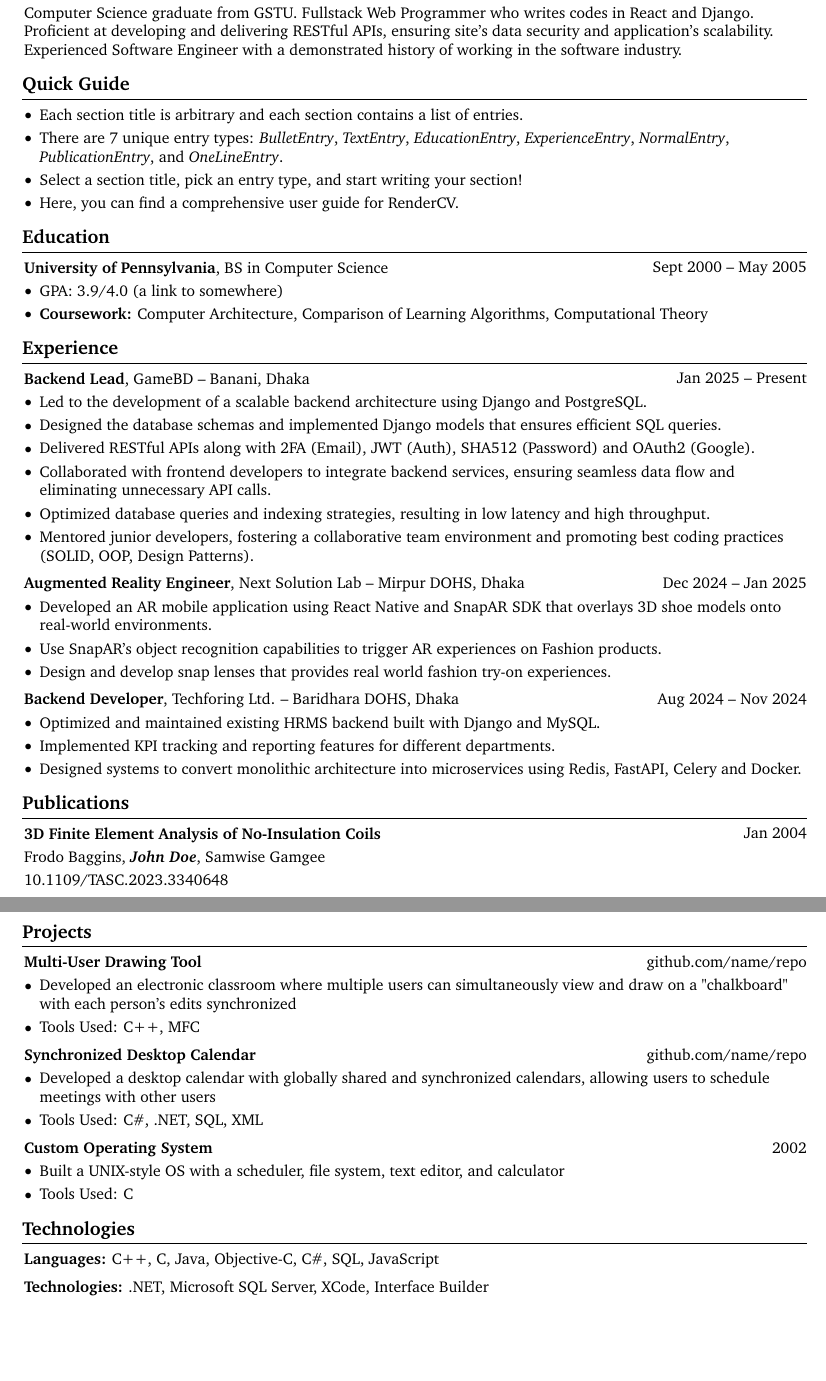
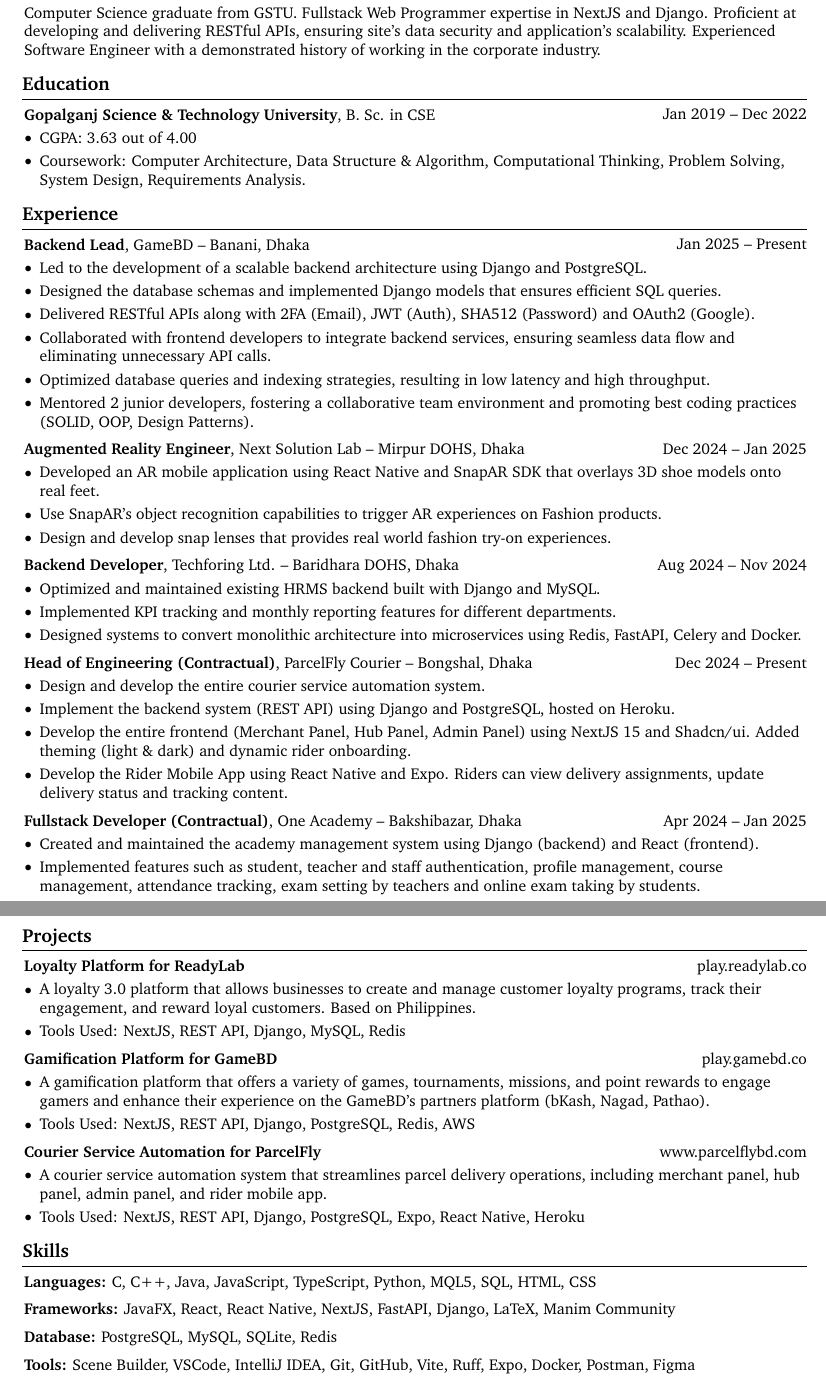
Before and after one commit to Sofiullah-Iqbal-Kiron/My-Resume, a LaTeX document (main.tex): two parts of pages 1 and 2 of 2, joined at a grey line, cut so that both start at the same text, the shorter picture padded with empty space. Compiled offline with pdfLaTeX.

Commit message:
Finalized Resume - 2

```diff
--- a/main.tex
+++ b/main.tex
@@ -161,8 +157,8 @@
       \LenToUnit{\paperheight-1.0cm}
     ){
       \vtop{{\null}\makebox[0pt][c]{
-        \small\color{gray}\textit{Last updated in September 2024}%
-        \hspace{\widthof{Last updated in September 2024}}
+        \small\color{gray}\textit{Last updated in October 2025}%
+        \hspace{\widthof{Last updated in October 2025}}%
       }}
     }
   }
@@ -208,26 +204,12 @@
 \vspace{5pt - 0.3cm}
 
 % --------------------------------------------------
-% Section: About Me
+% Section: Profile
 % --------------------------------------------------
-\section{About Me}
+\section{Profile}
 
 \begin{onecolentry}
-    Computer Science graduate from GSTU. Fullstack Web Programmer who writes codes in React and Django. Proficient at developing and delivering RESTful APIs, ensuring site's data security and application's scalability. Experienced Software Engineer with a demonstrated history of working in the software industry.
-\end{onecolentry}
-
-% --------------------------------------------------
-% Section: Quick Guide
-% --------------------------------------------------
-\section{Quick Guide}
-
-\begin{onecolentry}
-    \begin{highlightsforbulletentries}
-        \item Each section title is arbitrary and each section contains a list of entries.
-        \item There are 7 unique entry types: \textit{BulletEntry}, \textit{TextEntry}, \textit{EducationEntry}, \textit{ExperienceEntry}, \textit{NormalEntry}, \textit{PublicationEntry}, and \textit{OneLineEntry}.
-        \item Select a section title, pick an entry type, and start writing your section!
-        \item \href{https://docs.rendercv.com/user_guide/}{Here}, you can find a comprehensive user guide for RenderCV.
-    \end{highlightsforbulletentries}
+  Computer Science graduate from GSTU. Fullstack Web Programmer expertise in NextJS and Django. Proficient at developing and delivering RESTful APIs, ensuring site's data security and application's scalability. Experienced Software Engineer with a demonstrated history of working in the corporate industry.
 \end{onecolentry}
 
 % --------------------------------------------------
@@ -235,16 +217,16 @@
 % --------------------------------------------------
 \section{Education}
 
-\begin{twocolentry}{Sept 2000 – May 2005}
-    \textbf{University of Pennsylvania}, BS in Computer Science
+\begin{twocolentry}{Jan 2019 -- Dec 2022}
+  \textbf{Gopalganj Science \& Technology University}, B. Sc. in CSE
 \end{twocolentry}
 
 \vspace{0.10cm}
 
 \begin{onecolentry}
   \begin{highlights}
-        \item GPA: 3.9/4.0 (\href{https://example.com}{a link to somewhere})
-        \item \textbf{Coursework:} Computer Architecture, Comparison of Learning Algorithms, Computational Theory
+    \item CGPA: 3.63 out of 4.00
+    \item Coursework: Computer Architecture, Data Structure \& Algorithm, Computational Thinking, Problem Solving, System Design, Requirements Analysis.
   \end{highlights}
 \end{onecolentry}
 
@@ -266,7 +248,7 @@
     \item Delivered RESTful APIs along with 2FA (Email), JWT (Auth), SHA512 (Password) and OAuth2 (Google).
     \item Collaborated with frontend developers to integrate backend services, ensuring seamless data flow and eliminating unnecessary API calls.
     \item Optimized database queries and indexing strategies, resulting in low latency and high throughput.
-        \item Mentored junior developers, fostering a collaborative team environment and promoting best coding practices (SOLID, OOP, Design Patterns).
+    \item Mentored 2 junior developers, fostering a collaborative team environment and promoting best coding practices (SOLID, OOP, Design Patterns).
   \end{highlights}
 \end{onecolentry}
 
@@ -280,7 +262,7 @@
 
 \begin{onecolentry}
   \begin{highlights}
-        \item Developed an AR mobile application using React Native and SnapAR SDK that overlays 3D shoe models onto real-world environments.
+    \item Developed an AR mobile application using React Native and SnapAR SDK that overlays 3D shoe models onto real feet.
     \item Use SnapAR's object recognition capabilities to trigger AR experiences on Fashion products.
     \item Design and develop snap lenses that provides real world fashion try-on experiences.
   \end{highlights}
@@ -297,93 +279,137 @@
 \begin{onecolentry}
   \begin{highlights}
     \item Optimized and maintained existing HRMS backend built with Django and MySQL.
-        \item Implemented KPI tracking and reporting features for different departments.
+    \item Implemented KPI tracking and monthly reporting features for different departments.
     \item Designed systems to convert monolithic architecture into microservices using Redis, FastAPI, Celery and Docker.
   \end{highlights}
 \end{onecolentry}
 
-% --------------------------------------------------
-% Section: Publications
-% --------------------------------------------------
-\section{Publications}
+\vspace{0.20cm}
 
-\begin{samepage}
-    \begin{twocolentry}{Jan 2004}
-        \textbf{3D Finite Element Analysis of No-Insulation Coils}
+\begin{twocolentry}{Dec 2024 -- Present}
+  \textbf{Head of Engineering (Contractual)}, ParcelFly Courier -- Bongshal, Dhaka
 \end{twocolentry}
 
 \vspace{0.10cm}
 
 \begin{onecolentry}
-        \mbox{Frodo Baggins}, \mbox{\textbf{\textit{John Doe}}}, \mbox{Samwise Gamgee}
+  \begin{highlights}
+    \item Design and develop the entire courier service automation system.
+    \item Implement the backend system (REST API) using Django and PostgreSQL, hosted on Heroku.
+    \item Develop the entire frontend (Merchant Panel, Hub Panel, Admin Panel) using NextJS 15 and Shadcn/ui. Added theming (light \& dark) and dynamic rider onboarding.
+    \item Develop the Rider Mobile App using React Native and Expo. Riders can view delivery assignments, update delivery status and tracking content.
+  \end{highlights}
+\end{onecolentry}
+
+\vspace{0.20cm}
+
+\begin{twocolentry}{Apr 2024 -- Jan 2025}
+  \textbf{Fullstack Developer (Contractual)}, One Academy -- Bakshibazar, Dhaka
+\end{twocolentry}
 
 \vspace{0.10cm}
 
-        \href{https://doi.org/10.1109/TASC.2023.3340648}{10.1109/TASC.2023.3340648}
+\begin{onecolentry}
+  \begin{highlights}
+    \item Created and maintained the academy management system using Django (backend) and React (frontend).
+    \item Implemented features such as student, teacher and staff authentication, profile management, course management, attendance tracking, exam setting by teachers and online exam taking by students.
+  \end{highlights}
 \end{onecolentry}
-\end{samepage}
+
+% % --------------------------------------------------
+% % Section: Publications
+% % --------------------------------------------------
+% \section{Publications}
+
+% \begin{samepage}
+%   \begin{twocolentry}{Jan 2004}
+%     \textbf{3D Finite Element Analysis of No-Insulation Coils}
+%   \end{twocolentry}
+
+%   \vspace{0.10cm}
+
+%   \begin{onecolentry}
+%     \mbox{Frodo Baggins}, \mbox{\textbf{\textit{John Doe}}}, \mbox{Samwise Gamgee}
+
+%     \vspace{0.10cm}
+
+%     \href{https://doi.org/10.1109/TASC.2023.3340648}{10.1109/TASC.2023.3340648}
+%   \end{onecolentry}
+% \end{samepage}
 
 % --------------------------------------------------
 % Section: Projects
 % --------------------------------------------------
 \section{Projects}
 
-\begin{twocolentry}{\href{https://github.com/sinaatalay/rendercv}{github.com/name/repo}}
-    \textbf{Multi-User Drawing Tool}
+\begin{twocolentry}{\href{https://play.readylab.co/}{play.readylab.co}}
+  \textbf{Loyalty Platform for ReadyLab}
 \end{twocolentry}
 
 \vspace{0.10cm}
 
 \begin{onecolentry}
   \begin{highlights}
-        \item Developed an electronic classroom where multiple users can simultaneously view and draw on a "chalkboard" with each person's edits synchronized
-        \item Tools Used: C++, MFC
+    \item A loyalty 3.0 platform that allows businesses to create and manage customer loyalty programs, track their engagement, and reward loyal customers. Based on Philippines.
+    \item Tools Used: NextJS, REST API, Django, MySQL, Redis
   \end{highlights}
 \end{onecolentry}
 
 \vspace{0.2cm}
 
-\begin{twocolentry}{\href{https://github.com/sinaatalay/rendercv}{github.com/name/repo}}
-    \textbf{Synchronized Desktop Calendar}
+\begin{twocolentry}{\href{https://play.gamebd.co/}{play.gamebd.co}}
+  \textbf{Gamification Platform for GameBD}
 \end{twocolentry}
 
 \vspace{0.10cm}
 
 \begin{onecolentry}
   \begin{highlights}
-        \item Developed a desktop calendar with globally shared and synchronized calendars, allowing users to schedule meetings with other users
-        \item Tools Used: C\#, .NET, SQL, XML
+    \item A gamification platform that offers a variety of games, tournaments, missions, and point rewards to engage gamers and enhance their experience on the GameBD's partners platform (bKash, Nagad, Pathao).
+    \item Tools Used: NextJS, REST API, Django, PostgreSQL, Redis, AWS
   \end{highlights}
 \end{onecolentry}
 
 \vspace{0.2cm}
 
-\begin{twocolentry}{2002}
-    \textbf{Custom Operating System}
+\begin{twocolentry}{\href{https://www.parcelflybd.com/}{www.parcelflybd.com}}
+  \textbf{Courier Service Automation for ParcelFly}
 \end{twocolentry}
 
 \vspace{0.10cm}
 
 \begin{onecolentry}
   \begin{highlights}
-        \item Built a UNIX-style OS with a scheduler, file system, text editor, and calculator
-        \item Tools Used: C
+    \item A courier service automation system that streamlines parcel delivery operations, including merchant panel, hub panel, admin panel, and rider mobile app.
+    \item Tools Used: NextJS, REST API, Django, PostgreSQL, Expo, React Native, Heroku
   \end{highlights}
 \end{onecolentry}
 
 % --------------------------------------------------
-% Section: Technologies
+% Section: Skills
 % --------------------------------------------------
-\section{Technologies}
+\section{Skills}
 
 \begin{onecolentry}
-    \textbf{Languages:} C++, C, Java, Objective-C, C\#, SQL, JavaScript
+  \textbf{Languages:} C, C++, Java, JavaScript, TypeScript, Python, MQL5, SQL, HTML, CSS
 \end{onecolentry}
 
 \vspace{0.2cm}
 
 \begin{onecolentry}
-    \textbf{Technologies:} .NET, Microsoft SQL Server, XCode, Interface Builder
+  \textbf{Frameworks:} JavaFX, React, React Native, NextJS, FastAPI, Django, LaTeX, Manim Community
+\end{onecolentry}
+
+\vspace{0.2cm}
+
+\begin{onecolentry}
+  \textbf{Database:} PostgreSQL, MySQL, SQLite, Redis
+\end{onecolentry}
+
+\vspace{0.2cm}
+
+\begin{onecolentry}
+  \textbf{Tools:} Scene Builder, VSCode, IntelliJ IDEA, Git, GitHub, Vite, Ruff, Expo, Docker, Postman, Figma
 \end{onecolentry}
 
 \end{document}
```
Also changed, not shown: main.pdf, main.tex (6 more changed lines), 5 other files. Lines whose indentation alone changed are shown as unchanged.
